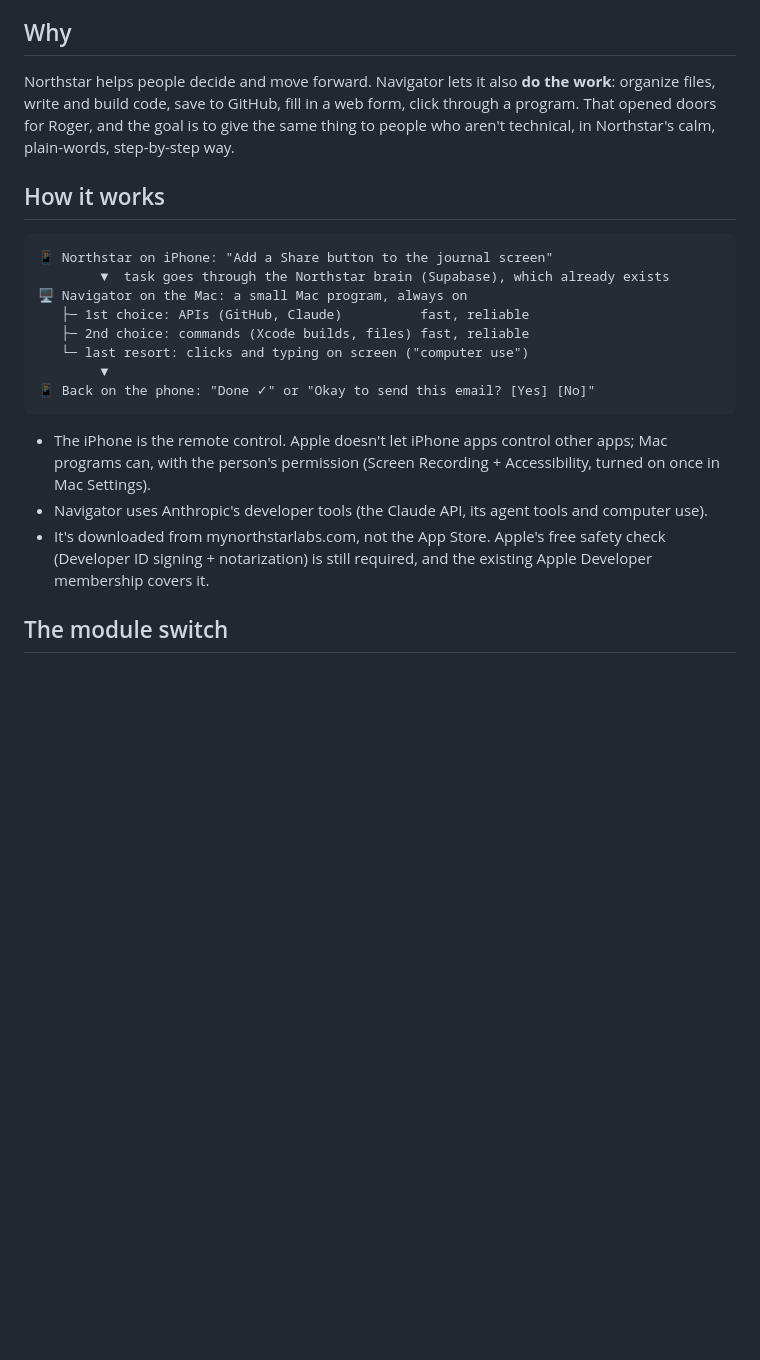
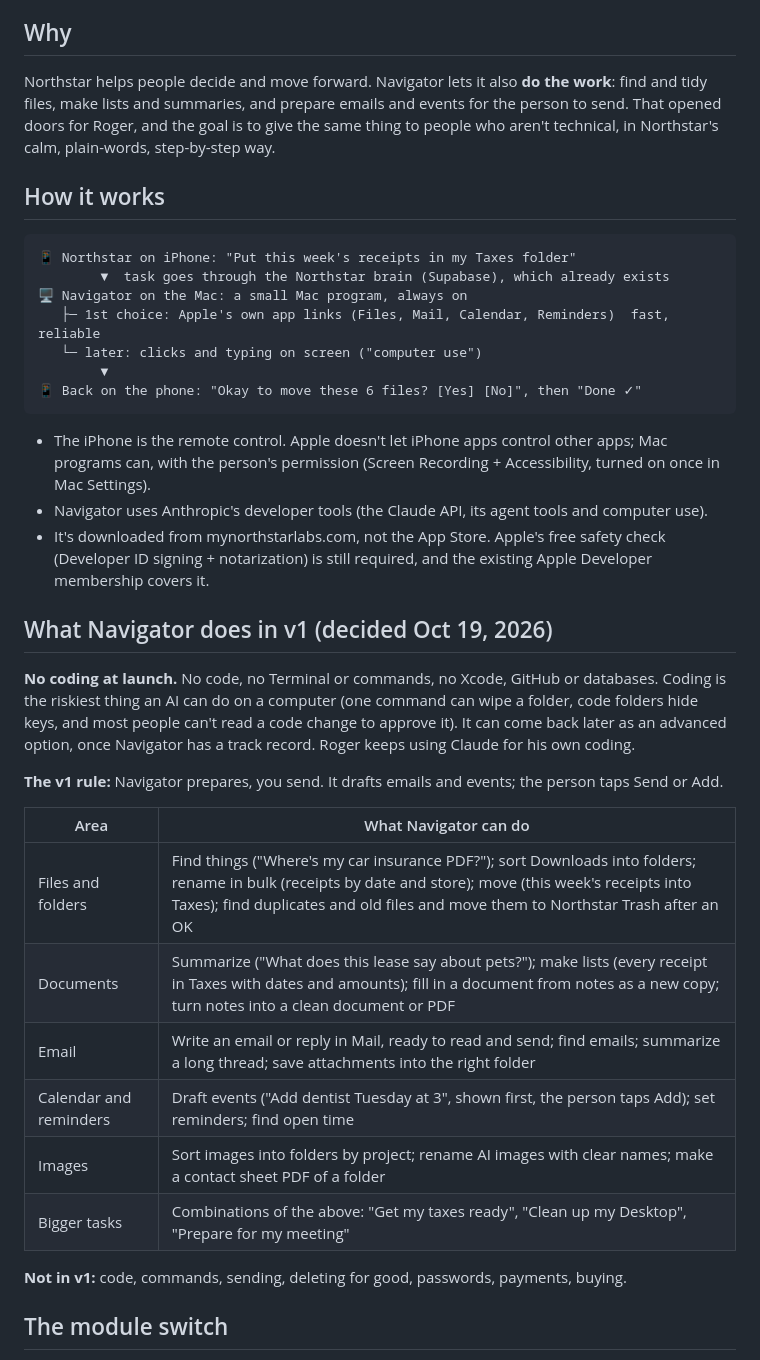
Before and after one commit to RogerWorkCoding/Northstar, a Markdown page: docs/northstar-navigator-plan.md, the part around one of its changes. Drawn GitHub-style; blank space fills up the shorter version.

Commit message:
Navigator v1 list: no coding at launch
Co-Authored-By: Claude Opus 5.5 <noreply@anthropic.com>
Claude-Session: https://claude.ai/code/session_01CrJ8pA914fisCJXVffH3WC

````diff
--- a/docs/northstar-navigator-plan.md
+++ b/docs/northstar-navigator-plan.md
@@ -7,22 +7,21 @@ Settings → Modules), and start **early**, for Roger first.
 
 ## Why
 
-Northstar helps people decide and move forward. Navigator lets it also **do the work**: organize
-files, write and build code, save to GitHub, fill in a web form, click through a program. That opened
+Northstar helps people decide and move forward. Navigator lets it also **do the work**: find and
+tidy files, make lists and summaries, and prepare emails and events for the person to send. That opened
 doors for Roger, and the goal is to give the same thing to people who aren't technical, in Northstar's
 calm, plain-words, step-by-step way.
 
 ## How it works
 
 ```
-📱 Northstar on iPhone: "Add a Share button to the journal screen"
+📱 Northstar on iPhone: "Put this week's receipts in my Taxes folder"
         ▼  task goes through the Northstar brain (Supabase), which already exists
 🖥 Navigator on the Mac: a small Mac program, always on
-   ├─ 1st choice: APIs (GitHub, Claude)          fast, reliable
-   ├─ 2nd choice: commands (Xcode builds, files) fast, reliable
-   └─ last resort: clicks and typing on screen ("computer use")
+   ├─ 1st choice: Apple's own app links (Files, Mail, Calendar, Reminders)  fast, reliable
+   └─ later: clicks and typing on screen ("computer use")
         ▼
-📱 Back on the phone: "Done ✓" or "Okay to send this email? [Yes] [No]"
+📱 Back on the phone: "Okay to move these 6 files? [Yes] [No]", then "Done ✓"
 ```
 
 - The iPhone is the remote control. Apple doesn't let iPhone apps control other apps; Mac programs can,
@@ -30,6 +29,26 @@ calm, plain-words, step-by-step way.
 - Navigator uses Anthropic's developer tools (the Claude API, its agent tools and computer use).
 - It's downloaded from mynorthstarlabs.com, not the App Store. Apple's free safety check
   (Developer ID signing + notarization) is still required, and the existing Apple Developer membership covers it.
+
+## What Navigator does in v1 (decided Oct 19, 2026)
+
+**No coding at launch.** No code, no Terminal or commands, no Xcode, GitHub or databases. Coding is the
+riskiest thing an AI can do on a computer (one command can wipe a folder, code folders hide keys, and most
+people can't read a code change to approve it). It can come back later as an advanced option, once
+Navigator has a track record. Roger keeps using Claude for his own coding.
+
+**The v1 rule:** Navigator prepares, you send. It drafts emails and events; the person taps Send or Add.
+
+| Area | What Navigator can do |
+|---|---|
+| Files and folders | Find things ("Where's my car insurance PDF?"); sort Downloads into folders; rename in bulk (receipts by date and store); move (this week's receipts into Taxes); find duplicates and old files and move them to Northstar Trash after an OK |
+| Documents | Summarize ("What does this lease say about pets?"); make lists (every receipt in Taxes with dates and amounts); fill in a document from notes as a new copy; turn notes into a clean document or PDF |
+| Email | Write an email or reply in Mail, ready to read and send; find emails; summarize a long thread; save attachments into the right folder |
+| Calendar and reminders | Draft events ("Add dentist Tuesday at 3", shown first, the person taps Add); set reminders; find open time |
+| Images | Sort images into folders by project; rename AI images with clear names; make a contact sheet PDF of a folder |
+| Bigger tasks | Combinations of the above: "Get my taxes ready", "Clean up my Desktop", "Prepare for my meeting" |
+
+**Not in v1:** code, commands, sending, deleting for good, passwords, payments, buying.
 
 ## The module switch
 
````
Also changed, not shown: other parts of docs/northstar-navigator-plan.md (+7 -7 lines), docs/navigator-trust-model.md (+2 -2 lines).
